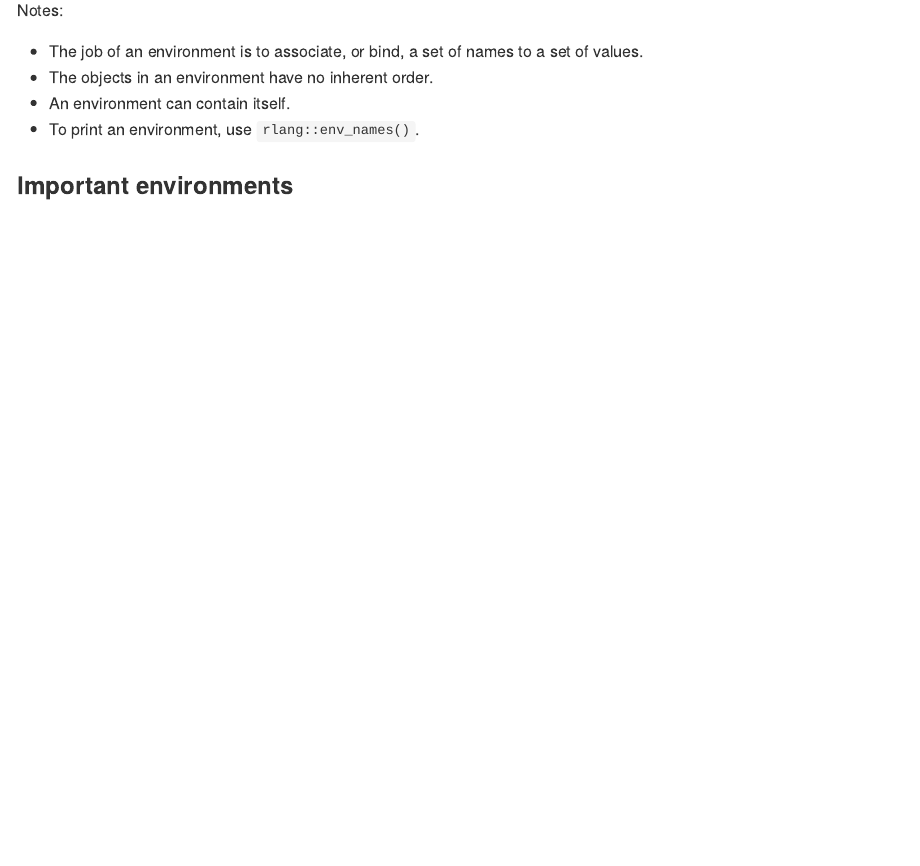
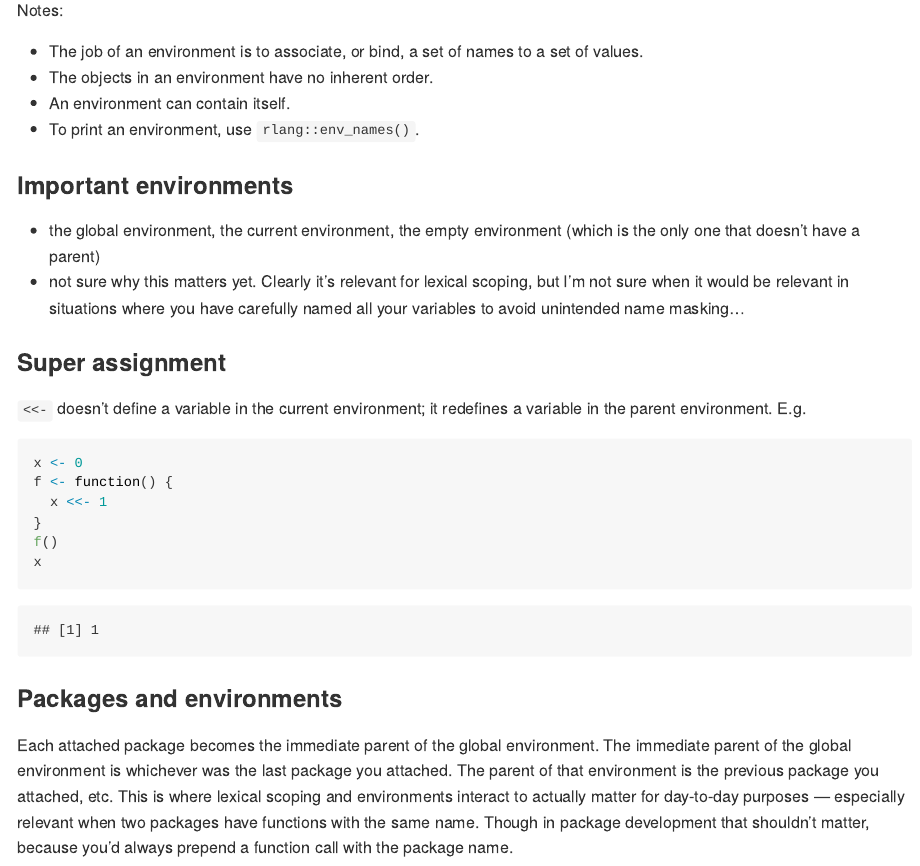
Before and after one commit to davidklaing/advanced_r, an R Markdown document (foundations/environments.Rmd): the page in a window 1100 px wide, from 1290 px down. Rendered offline with R 4.5, knitr and Pandoc, with nearby package versions.

Commit message:
notes on special environments

````diff
--- a/foundations/environments.Rmd
+++ b/foundations/environments.Rmd
@@ -66,3 +66,23 @@ Notes:
 - To print an environment, use `rlang::env_names()`.
 
 ### Important environments
+
+- the global environment, the current environment, the empty environment (which is the only one that doesn't have a parent)
+- not sure why this matters yet. Clearly it's relevant for lexical scoping, but I'm not sure when it would be relevant in situations where you have carefully named all your variables to avoid unintended name masking...
+
+### Super assignment
+
+`<<-` doesn't define a variable in the current environment; it redefines a variable in the parent environment. E.g.
+
+```{r}
+x <- 0
+f <- function() {
+  x <<- 1
+}
+f()
+x
+```
+
+### Packages and environments
+
+Each attached package becomes the immediate parent of the global environment. The immediate parent of the global environment is whichever was the last package you attached. The parent of that environment is the previous package you attached, etc. This is where lexical scoping and environments interact to actually matter for day-to-day purposes — especially relevant when two packages have functions with the same name. Though in package development that shouldn't matter, because you'd always prepend a function call with the package name.
````
